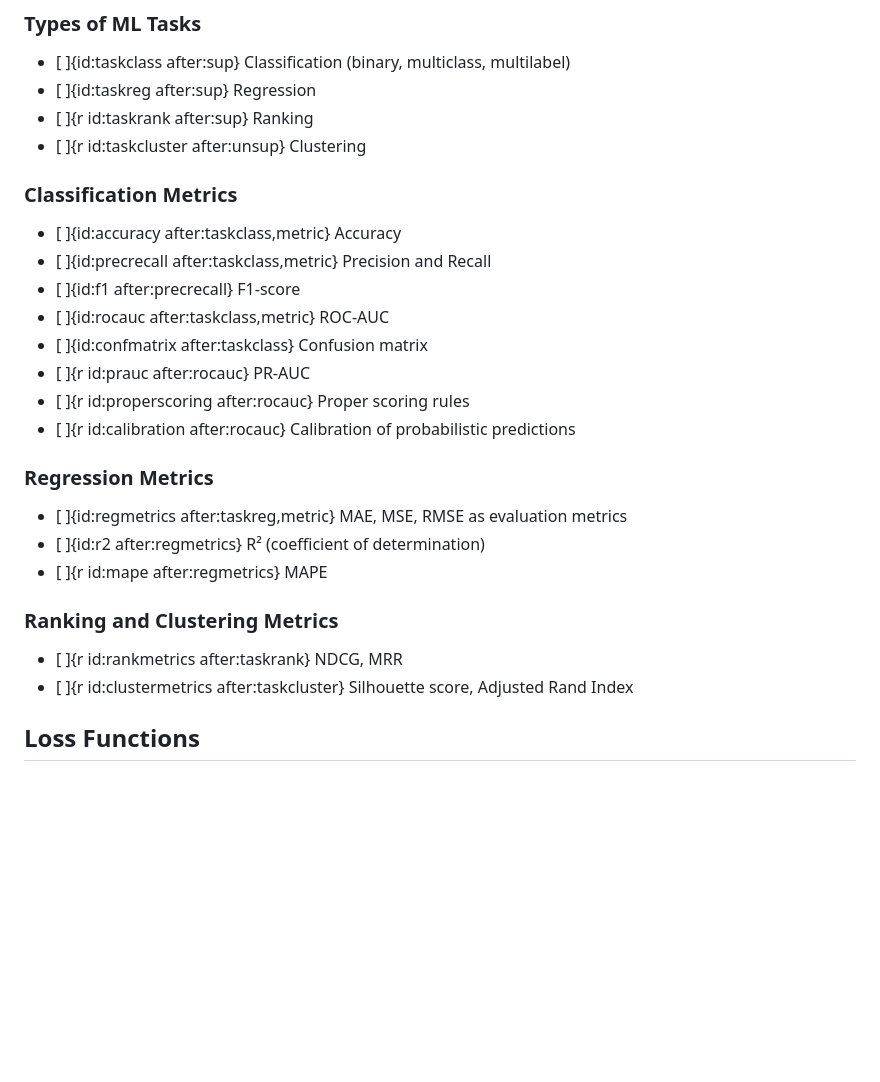
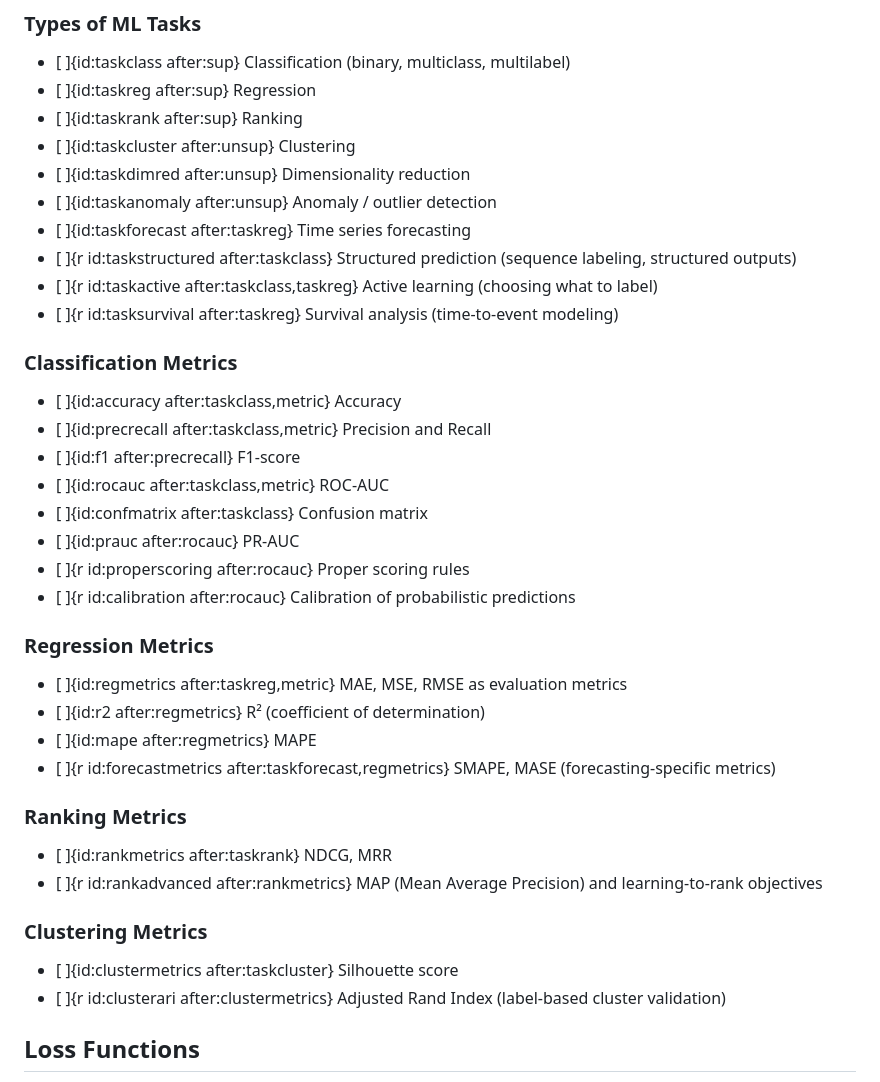
Before and after one commit to qubeyond/ml-topics, a Markdown page: content/en/ml-base.md, the part around the change. Rendered like a GitHub page; blank space fills up the shorter version.

```diff
--- a/content/en/ml-base.md
+++ b/content/en/ml-base.md
@@ -65,8 +65,14 @@
 
 - [ ]{id:taskclass after:sup} Classification (binary, multiclass, multilabel)
 - [ ]{id:taskreg after:sup} Regression
-- [ ]{r id:taskrank after:sup} Ranking
-- [ ]{r id:taskcluster after:unsup} Clustering
+- [ ]{id:taskrank after:sup} Ranking
+- [ ]{id:taskcluster after:unsup} Clustering
+- [ ]{id:taskdimred after:unsup} Dimensionality reduction
+- [ ]{id:taskanomaly after:unsup} Anomaly / outlier detection
+- [ ]{id:taskforecast after:taskreg} Time series forecasting
+- [ ]{r id:taskstructured after:taskclass} Structured prediction (sequence labeling, structured outputs)
+- [ ]{r id:taskactive after:taskclass,taskreg} Active learning (choosing what to label)
+- [ ]{r id:tasksurvival after:taskreg} Survival analysis (time-to-event modeling)
 
 ### Classification Metrics
 
@@ -75,7 +81,7 @@
 - [ ]{id:f1 after:precrecall} F1-score
 - [ ]{id:rocauc after:taskclass,metric} ROC-AUC
 - [ ]{id:confmatrix after:taskclass} Confusion matrix
-- [ ]{r id:prauc after:rocauc} PR-AUC
+- [ ]{id:prauc after:rocauc} PR-AUC
 - [ ]{r id:properscoring after:rocauc} Proper scoring rules
 - [ ]{r id:calibration after:rocauc} Calibration of probabilistic predictions
 
@@ -83,12 +89,18 @@
 
 - [ ]{id:regmetrics after:taskreg,metric} MAE, MSE, RMSE as evaluation metrics
 - [ ]{id:r2 after:regmetrics} R² (coefficient of determination)
-- [ ]{r id:mape after:regmetrics} MAPE
+- [ ]{id:mape after:regmetrics} MAPE
+- [ ]{r id:forecastmetrics after:taskforecast,regmetrics} SMAPE, MASE (forecasting-specific metrics)
 
-### Ranking and Clustering Metrics
+### Ranking Metrics
 
-- [ ]{r id:rankmetrics after:taskrank} NDCG, MRR
-- [ ]{r id:clustermetrics after:taskcluster} Silhouette score, Adjusted Rand Index
+- [ ]{id:rankmetrics after:taskrank} NDCG, MRR
+- [ ]{r id:rankadvanced after:rankmetrics} MAP (Mean Average Precision) and learning-to-rank objectives
+
+### Clustering Metrics
+
+- [ ]{id:clustermetrics after:taskcluster} Silhouette score
+- [ ]{r id:clusterari after:clustermetrics} Adjusted Rand Index (label-based cluster validation)
 
 
 ## Loss Functions
```
Also changed, not shown: content/ru/ml-base.md (+19 -7 lines).
